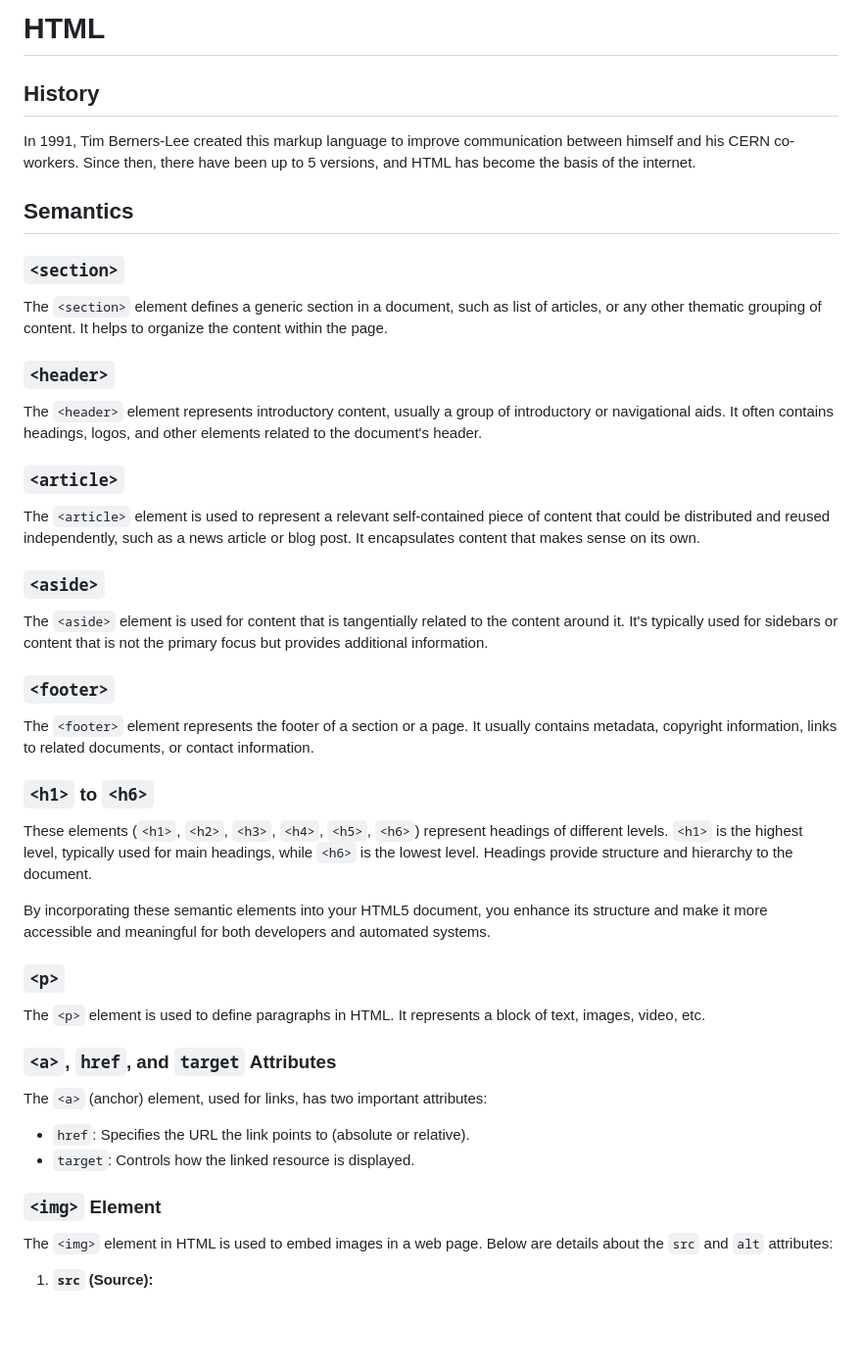
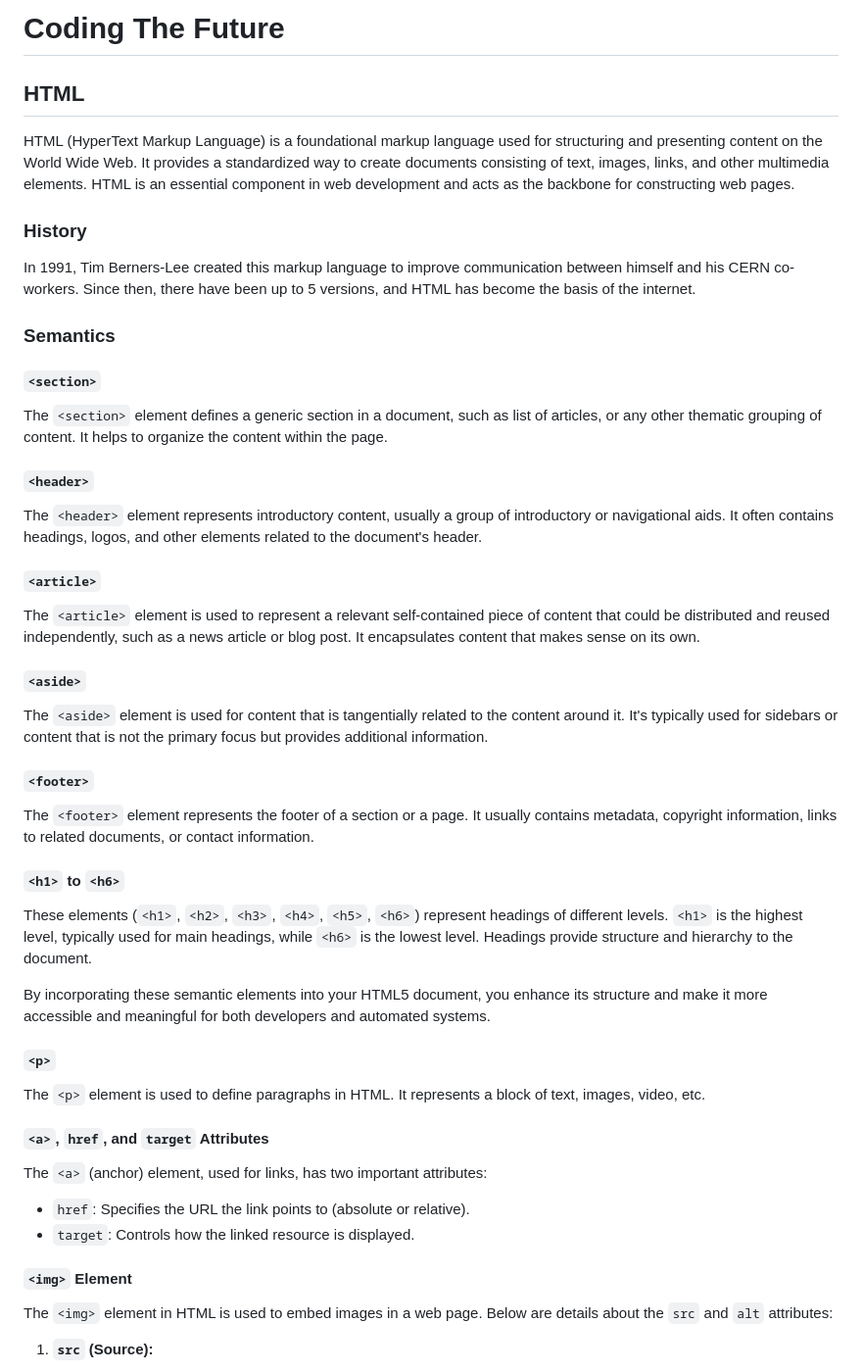
Before and after one commit to victor-ln/CodingTheFuture-BancoPAN, a Markdown page: README.md, the part around the change printed below. Shown: that part at 98% size. Drawn GitHub-style; blank space fills up the shorter version.

Commit message:
docs: Updating README.md documentation Adding HTML and CSS introduction and explaining how CSS works

```diff
--- a/README.md
+++ b/README.md
@@ -1,50 +1,54 @@
-# HTML
+# Coding The Future
 
-## History
+## HTML
+
+HTML (HyperText Markup Language) is a foundational markup language used for structuring and presenting content on the World Wide Web. It provides a standardized way to create documents consisting of text, images, links, and other multimedia elements. HTML is an essential component in web development and acts as the backbone for constructing web pages.
+
+### History
 
 In 1991, Tim Berners-Lee created this markup language to improve communication between himself and his CERN co-workers.
 Since then, there have been up to 5 versions, and HTML has become the basis of the internet.
 
-## Semantics
+### Semantics
 
-### `<section>`
+#### `<section>`
 
 The `<section>` element defines a generic section in a document, such as list of articles, or any other thematic grouping of content. It helps to organize the content within the page.
 
-### `<header>`
+#### `<header>`
 
 The `<header>` element represents introductory content, usually a group of introductory or navigational aids. It often contains headings, logos, and other elements related to the document's header.
 
-### `<article>`
+#### `<article>`
 
 The `<article>` element is used to represent a relevant self-contained piece of content that could be distributed and reused independently, such as a news article or blog post. It encapsulates content that makes sense on its own.
 
-### `<aside>`
+#### `<aside>`
 
 The `<aside>` element is used for content that is tangentially related to the content around it. It's typically used for sidebars or content that is not the primary focus but provides additional information.
 
-### `<footer>`
+#### `<footer>`
 
 The `<footer>` element represents the footer of a section or a page. It usually contains metadata, copyright information, links to related documents, or contact information.
 
-### `<h1>` to `<h6>`
+#### `<h1>` to `<h6>`
 
 These elements (`<h1>`, `<h2>`, `<h3>`, `<h4>`, `<h5>`, `<h6>`) represent headings of different levels. `<h1>` is the highest level, typically used for main headings, while `<h6>` is the lowest level. Headings provide structure and hierarchy to the document.
 
 By incorporating these semantic elements into your HTML5 document, you enhance its structure and make it more accessible and meaningful for both developers and automated systems.
 
-### `<p>`
+#### `<p>`
 
 The `<p>` element is used to define paragraphs in HTML. It represents a block of text, images, video, etc.
 
-### `<a>`, `href`, and `target` Attributes
+#### `<a>`, `href`, and `target` Attributes
 
 The `<a>` (anchor) element, used for links, has two important attributes:
 
 - `href`: Specifies the URL the link points to (absolute or relative).
 - `target`: Controls how the linked resource is displayed.
 
-### `<img>` Element
+#### `<img>` Element
 
 The `<img>` element in HTML is used to embed images in a web page. Below are details about the `src` and `alt` attributes:
 
```
Also changed, not shown: other parts of README.md (+25 -0 lines).
